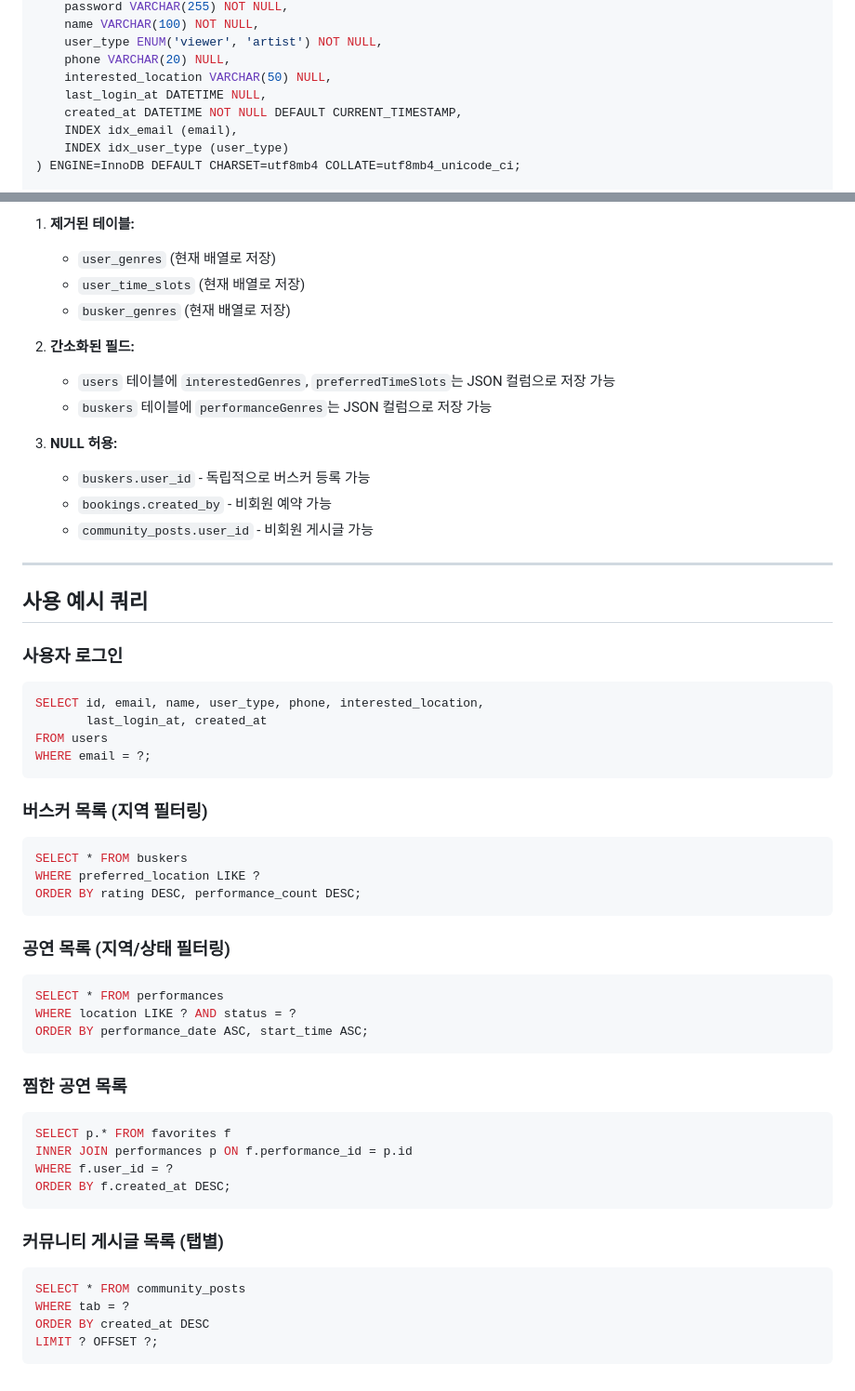
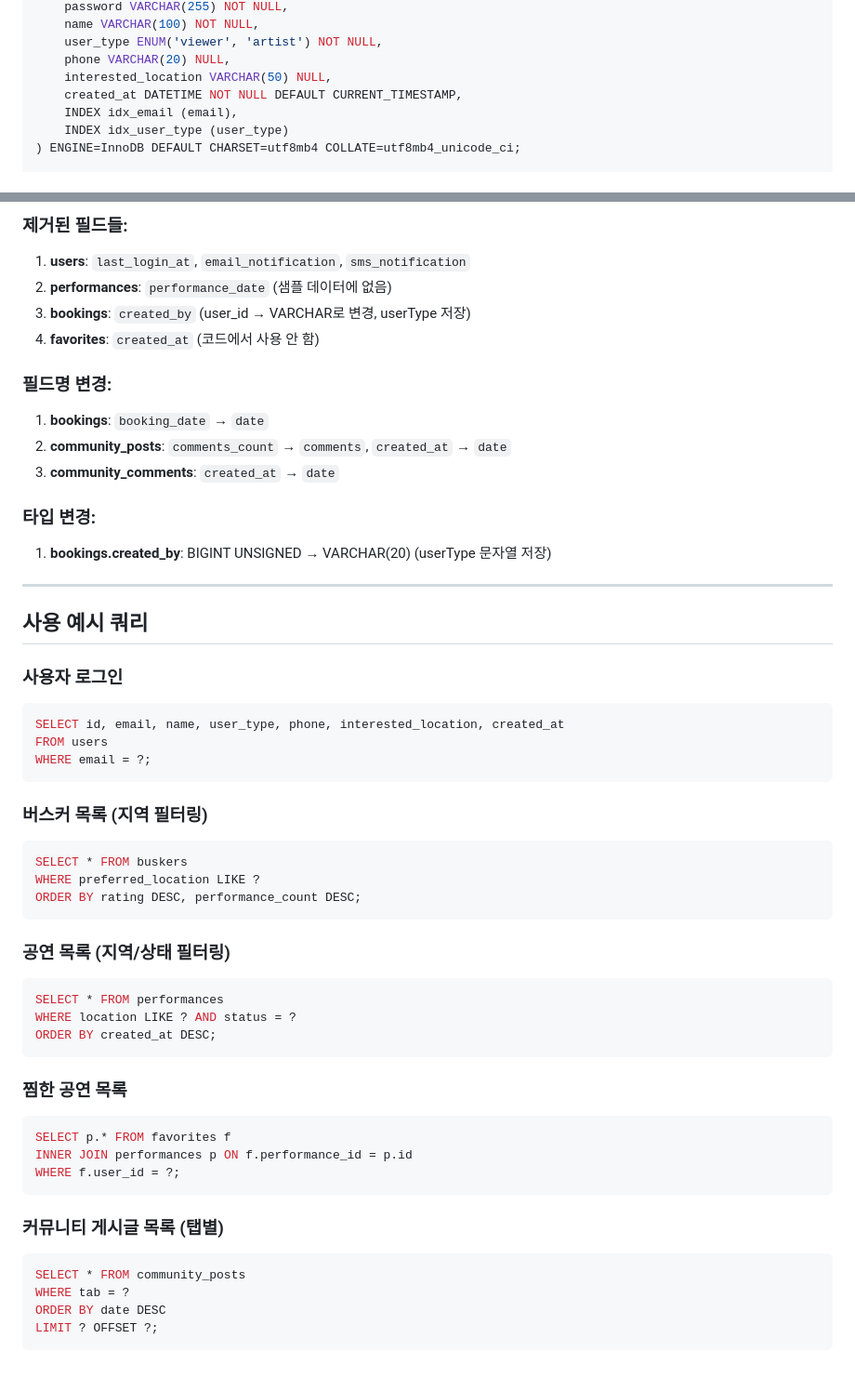
Before and after one commit to wlghksw/BuskingGo, a Markdown page: README.md, 2 parts joined by grey strips. Shown at 93% size. GitHub-like rendering.

````diff
--- a/README.md
+++ b/README.md
@@ -190,7 +190,6 @@ CREATE TABLE users (
     user_type ENUM('viewer', 'artist') NOT NULL,
     phone VARCHAR(20) NULL,
     interested_location VARCHAR(50) NULL,
-    last_login_at DATETIME NULL,
     created_at DATETIME NOT NULL DEFAULT CURRENT_TIMESTAMP,
     INDEX idx_email (email),
     INDEX idx_user_type (user_type)
@@ -322,17 +316,17 @@ CREATE TABLE favorites (
 
-1. **제거된 테이블:**
-   - `user_genres` (현재 배열로 저장)
-   - `user_time_slots` (현재 배열로 저장)
-   - `busker_genres` (현재 배열로 저장)
+### 제거된 필드들:
+1. **users**: `last_login_at`, `email_notification`, `sms_notification`
+2. **performances**: `performance_date` (샘플 데이터에 없음)
+3. **bookings**: `created_by` (user_id → VARCHAR로 변경, userType 저장)
+4. **favorites**: `created_at` (코드에서 사용 안 함)
 
-2. **간소화된 필드:**
-   - `users` 테이블에 `interestedGenres`, `preferredTimeSlots`는 JSON 컬럼으로 저장 가능
-   - `buskers` 테이블에 `performanceGenres`는 JSON 컬럼으로 저장 가능
+### 필드명 변경:
+1. **bookings**: `booking_date` → `date`
+2. **community_posts**: `comments_count` → `comments`, `created_at` → `date`
+3. **community_comments**: `created_at` → `date`
 
-3. **NULL 허용:**
-   - `buskers.user_id` - 독립적으로 버스커 등록 가능
-   - `bookings.created_by` - 비회원 예약 가능
-   - `community_posts.user_id` - 비회원 게시글 가능
+### 타입 변경:
+1. **bookings.created_by**: BIGINT UNSIGNED → VARCHAR(20) (userType 문자열 저장)
 
 ---
 
@@ -340,8 +334,7 @@ CREATE TABLE favorites (
 
 ### 사용자 로그인
 ```sql
-SELECT id, email, name, user_type, phone, interested_location,
-       last_login_at, created_at
+SELECT id, email, name, user_type, phone, interested_location, created_at
 FROM users
 WHERE email = ?;
 ```
@@ -357,21 +350,20 @@ ORDER BY rating DESC, performance_count DESC;
 ```sql
 SELECT * FROM performances
 WHERE location LIKE ? AND status = ?
-ORDER BY performance_date ASC, start_time ASC;
+ORDER BY created_at DESC;
 ```
 
 ### 찜한 공연 목록
 ```sql
 SELECT p.* FROM favorites f
 INNER JOIN performances p ON f.performance_id = p.id
-WHERE f.user_id = ?
-ORDER BY f.created_at DESC;
+WHERE f.user_id = ?;
 ```
 
 ### 커뮤니티 게시글 목록 (탭별)
 ```sql
 SELECT * FROM community_posts
 WHERE tab = ?
-ORDER BY created_at DESC
+ORDER BY date DESC
 LIMIT ? OFFSET ?;
 ```
````
Also changed, not shown: other parts of README.md (+75 -80 lines).
